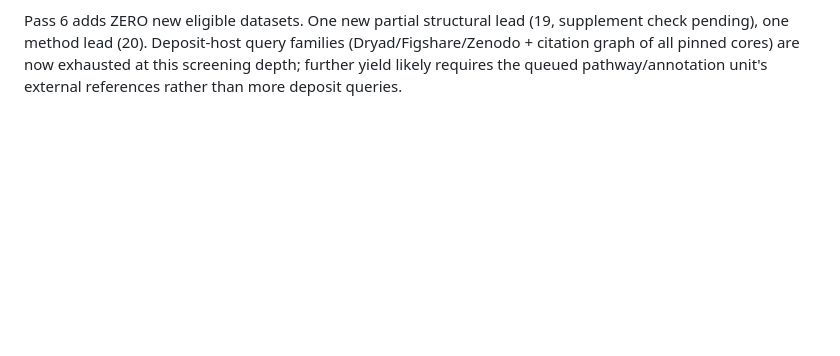
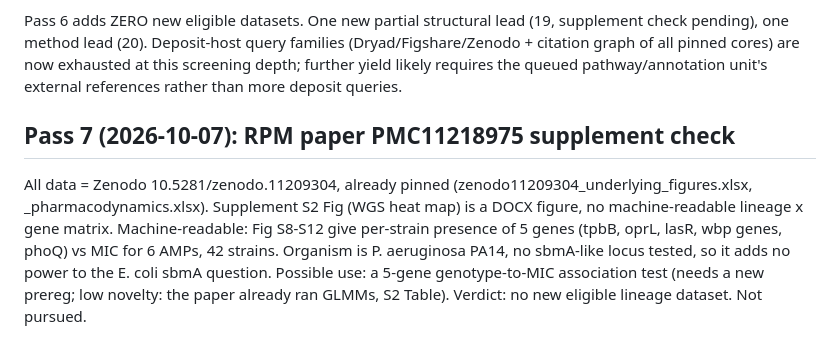
Before and after one commit to uditakankananonononono/mega27-09e-resistpep, a Markdown page: docs/MINING_LOG_A2_2026-10-01.md, the part around the change. Rendered like a GitHub page; blank space fills up the shorter version.

Commit message:
Mining log pass 7: RPM supplement check, no new eligible dataset

```diff
--- a/docs/MINING_LOG_A2_2026-10-01.md
+++ b/docs/MINING_LOG_A2_2026-10-01.md
@@ -336,3 +336,6 @@ families (Dryad/Figshare/Zenodo + citation graph of all pinned cores) are
 now exhausted at this screening depth; further yield likely requires the
 queued pathway/annotation unit's external references rather than more
 deposit queries.
+
+## Pass 7 (2026-10-07): RPM paper PMC11218975 supplement check
+All data = Zenodo 10.5281/zenodo.11209304, already pinned (zenodo11209304_underlying_figures.xlsx, _pharmacodynamics.xlsx). Supplement S2 Fig (WGS heat map) is a DOCX figure, no machine-readable lineage x gene matrix. Machine-readable: Fig S8-S12 give per-strain presence of 5 genes (tpbB, oprL, lasR, wbp genes, phoQ) vs MIC for 6 AMPs, 42 strains. Organism is P. aeruginosa PA14, no sbmA-like locus tested, so it adds no power to the E. coli sbmA question. Possible use: a 5-gene genotype-to-MIC association test (needs a new prereg; low novelty: the paper already ran GLMMs, S2 Table). Verdict: no new eligible lineage dataset. Not pursued.
```
